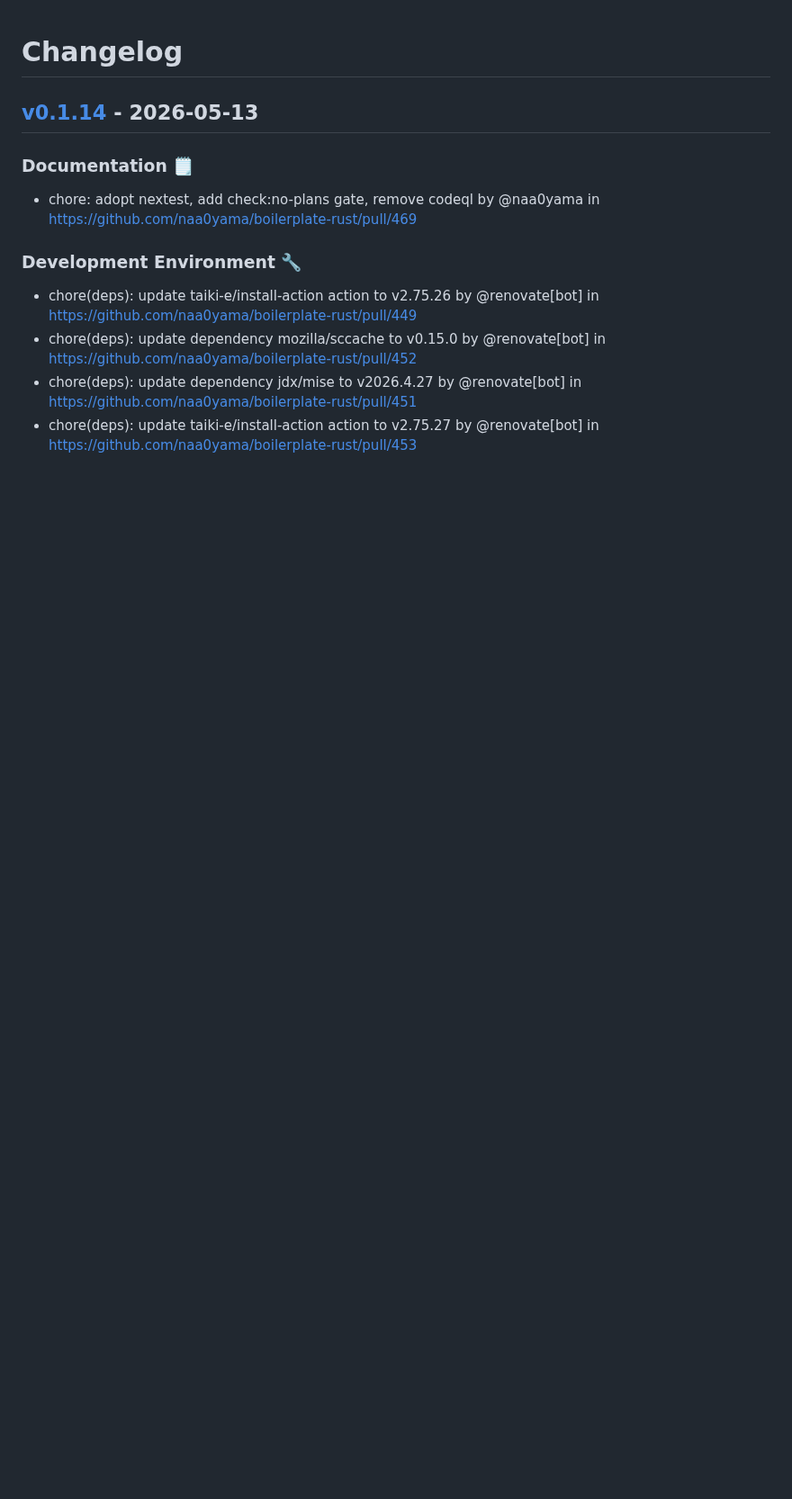
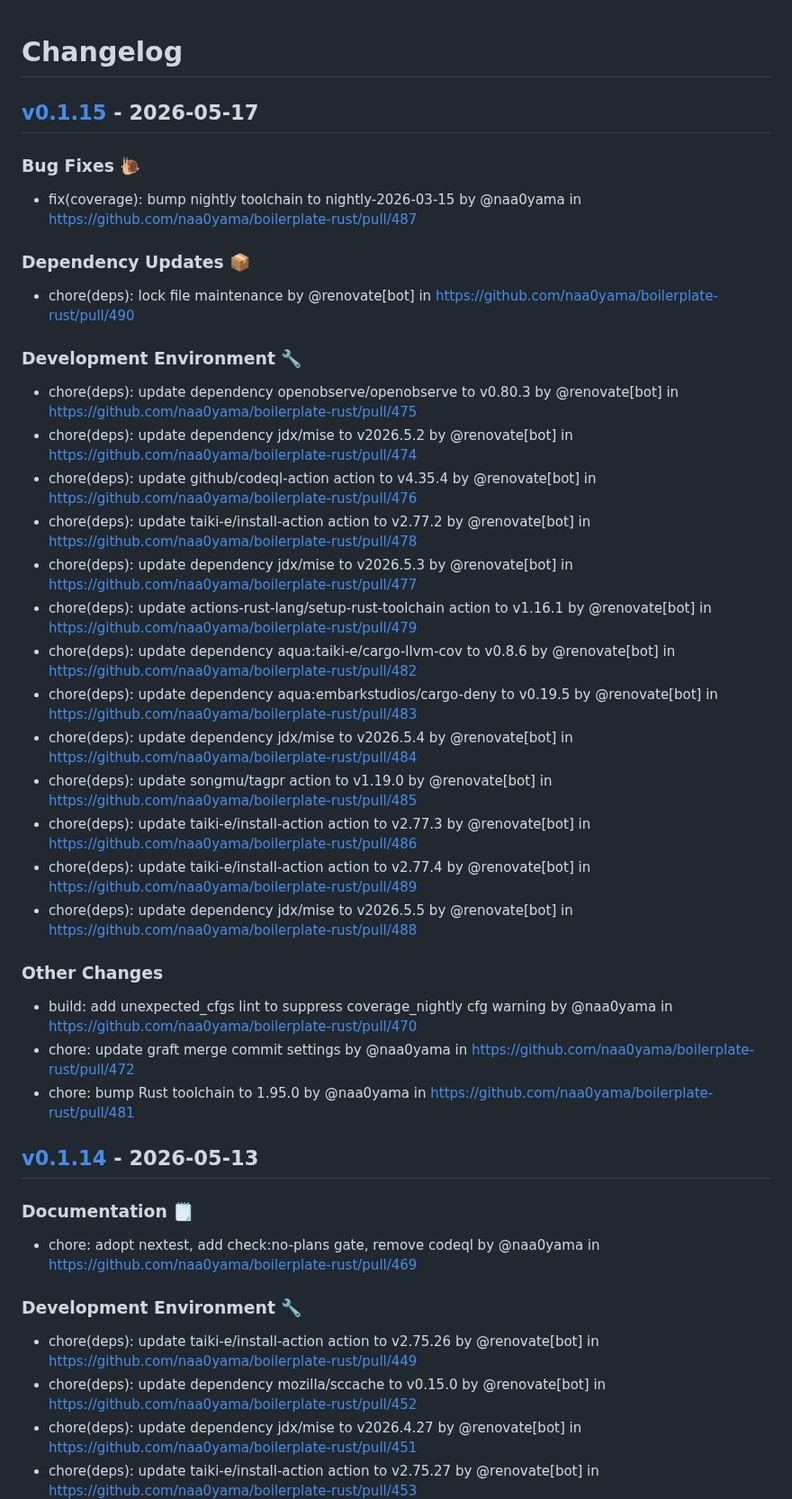
Before and after one commit to naa0yama/boilerplate-rust, a Markdown page: CHANGELOG.md, the part around the change. Shown at 90% size. Drawn GitHub-style; blank space fills up the shorter version.

Commit message:
[tagpr] update CHANGELOG.md

```diff
--- a/CHANGELOG.md
+++ b/CHANGELOG.md
@@ -1,4 +1,28 @@
 # Changelog
+
+## [v0.1.15](https://github.com/naa0yama/boilerplate-rust/compare/v0.1.14...v0.1.15) - 2026-05-17
+### Bug Fixes 🐌
+- fix(coverage): bump nightly toolchain to nightly-2026-03-15 by @naa0yama in https://github.com/naa0yama/boilerplate-rust/pull/487
+### Dependency Updates 📦
+- chore(deps): lock file maintenance by @renovate[bot] in https://github.com/naa0yama/boilerplate-rust/pull/490
+### Development Environment 🔧
+- chore(deps): update dependency openobserve/openobserve to v0.80.3 by @renovate[bot] in https://github.com/naa0yama/boilerplate-rust/pull/475
+- chore(deps): update dependency jdx/mise to v2026.5.2 by @renovate[bot] in https://github.com/naa0yama/boilerplate-rust/pull/474
+- chore(deps): update github/codeql-action action to v4.35.4 by @renovate[bot] in https://github.com/naa0yama/boilerplate-rust/pull/476
+- chore(deps): update taiki-e/install-action action to v2.77.2 by @renovate[bot] in https://github.com/naa0yama/boilerplate-rust/pull/478
+- chore(deps): update dependency jdx/mise to v2026.5.3 by @renovate[bot] in https://github.com/naa0yama/boilerplate-rust/pull/477
+- chore(deps): update actions-rust-lang/setup-rust-toolchain action to v1.16.1 by @renovate[bot] in https://github.com/naa0yama/boilerplate-rust/pull/479
+- chore(deps): update dependency aqua:taiki-e/cargo-llvm-cov to v0.8.6 by @renovate[bot] in https://github.com/naa0yama/boilerplate-rust/pull/482
+- chore(deps): update dependency aqua:embarkstudios/cargo-deny to v0.19.5 by @renovate[bot] in https://github.com/naa0yama/boilerplate-rust/pull/483
+- chore(deps): update dependency jdx/mise to v2026.5.4 by @renovate[bot] in https://github.com/naa0yama/boilerplate-rust/pull/484
+- chore(deps): update songmu/tagpr action to v1.19.0 by @renovate[bot] in https://github.com/naa0yama/boilerplate-rust/pull/485
+- chore(deps): update taiki-e/install-action action to v2.77.3 by @renovate[bot] in https://github.com/naa0yama/boilerplate-rust/pull/486
+- chore(deps): update taiki-e/install-action action to v2.77.4 by @renovate[bot] in https://github.com/naa0yama/boilerplate-rust/pull/489
+- chore(deps): update dependency jdx/mise to v2026.5.5 by @renovate[bot] in https://github.com/naa0yama/boilerplate-rust/pull/488
+### Other Changes
+- build: add unexpected_cfgs lint to suppress coverage_nightly cfg warning by @naa0yama in https://github.com/naa0yama/boilerplate-rust/pull/470
+- chore: update graft merge commit settings by @naa0yama in https://github.com/naa0yama/boilerplate-rust/pull/472
+- chore: bump Rust toolchain to 1.95.0 by @naa0yama in https://github.com/naa0yama/boilerplate-rust/pull/481
 
 ## [v0.1.14](https://github.com/naa0yama/boilerplate-rust/compare/v0.1.13...v0.1.14) - 2026-05-13
 
```
